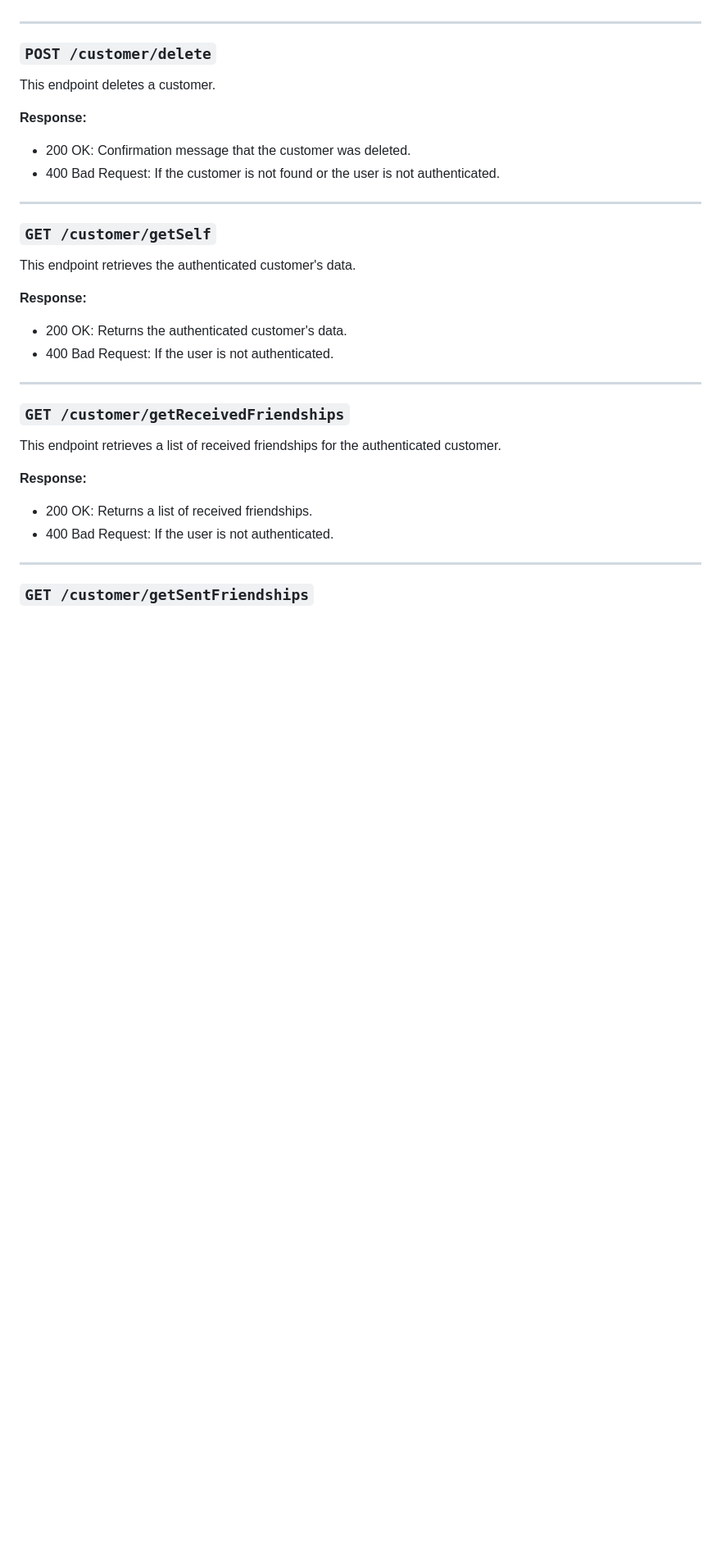
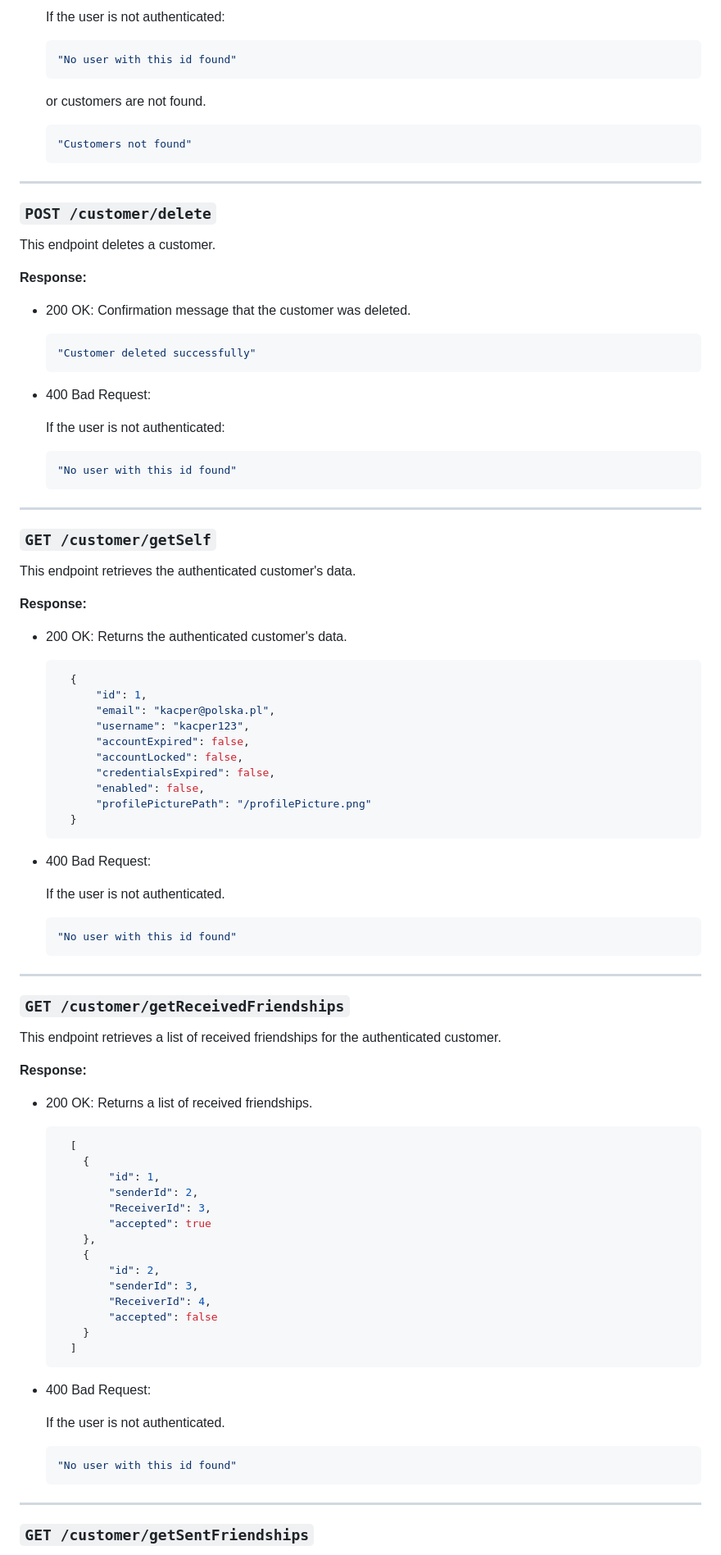
Before and after one commit to MarcinPolewski/Project-flashcards, a Markdown page: ENDPOINTS_DOCUMENTATION.md, the part around one of its changes. Shown at 82% size. Rendered like a GitHub page; blank space fills up the shorter version.

````diff
--- a/ENDPOINTS_DOCUMENTATION.md
+++ b/ENDPOINTS_DOCUMENTATION.md
@@ -148,4 +194,13 @@ This endpoint retrieves a list of customers by their username.
 
+  If the user is not authenticated:
+  ```json
+  "No user with this id found"
+  ```
+
+  or customers are not found.
+  ```json
+  "Customers not found"
+  ```
 ---
 
 ### `POST /customer/delete`
@@ -154,8 +209,15 @@ This endpoint deletes a customer.
 
 **Response:**
 - 200 OK: Confirmation message that the customer was deleted.
-- 400 Bad Request: If the customer is not found or the user is not authenticated.
+  ```json
+  "Customer deleted successfully"
+  ```
+- 400 Bad Request:
 
+  If the user is not authenticated:
+  ```json
+  "No user with this id found"
+  ```
 ---
 
 ### `GET /customer/getSelf`
@@ -164,8 +226,24 @@ This endpoint retrieves the authenticated customer's data.
 
 **Response:**
 - 200 OK: Returns the authenticated customer's data.
-- 400 Bad Request: If the user is not authenticated.
+  ```json
+    {
+        "id": 1,
+        "email": "kacper@polska.pl",
+        "username": "kacper123",
+        "accountExpired": false,
+        "accountLocked": false,
+        "credentialsExpired": false,
+        "enabled": false,
+        "profilePicturePath": "/profilePicture.png"
+    }
+    ```
+- 400 Bad Request:
 
+  If the user is not authenticated.
+  ```json
+  "No user with this id found"
+  ```
 ---
 
 ### `GET /customer/getReceivedFriendships`
@@ -174,7 +252,28 @@ This endpoint retrieves a list of received friendships for the authenticated cus
 
 **Response:**
 - 200 OK: Returns a list of received friendships.
-- 400 Bad Request: If the user is not authenticated.
+  ```json
+    [
+      {
+          "id": 1,
+          "senderId": 2,
+          "ReceiverId": 3,
+          "accepted": true
+      },
+      {
+          "id": 2,
+          "senderId": 3,
+          "ReceiverId": 4,
+          "accepted": false
+      }
+    ]
+    ```
+- 400 Bad Request:
+
+  If the user is not authenticated.
+  ```json
+  "No user with this id found"
+  ```
 
 ---
 
````
Also changed, not shown: other parts of ENDPOINTS_DOCUMENTATION.md (+269 -10 lines).
